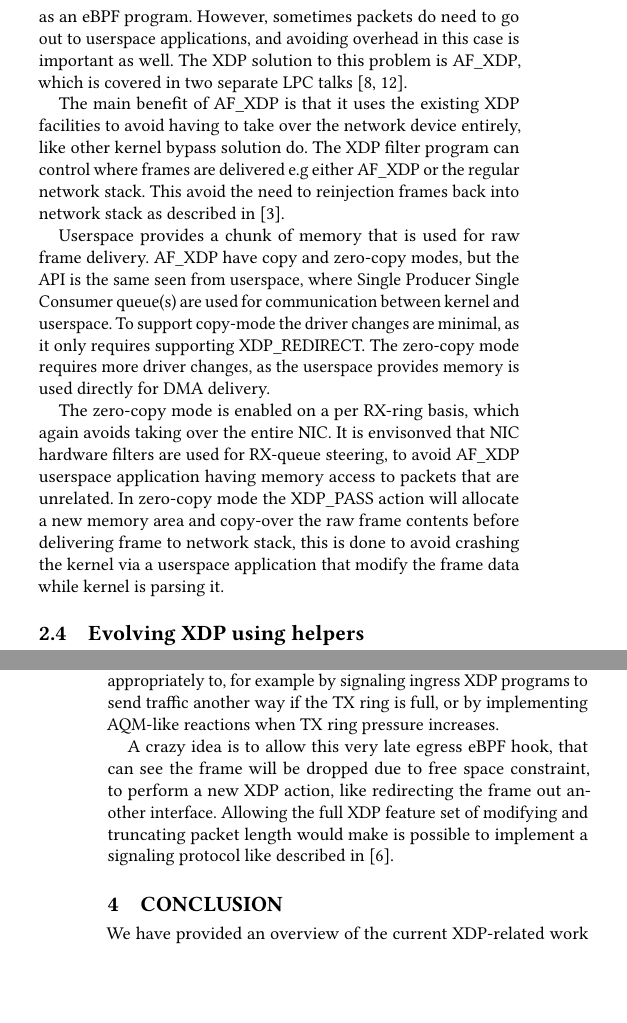
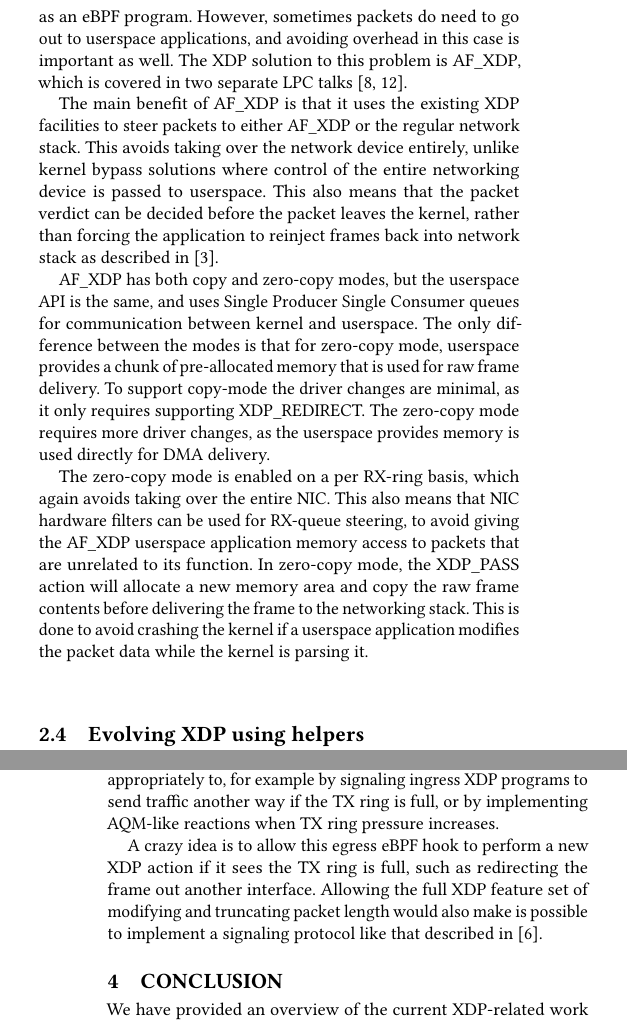
Before and after one commit to xdp-project/xdp-project, a LaTeX paper (conference/LinuxPlumbers2018/lpc18-xdp-future.tex): two parts of the columns of pages 2 and 4 of 4, joined at a grey line, cut so that both start at the same text, the shorter picture padded with empty space. Compiled offline with pdfLaTeX.

Commit message:
A few language fixes in paper
Signed-off-by: Toke Høiland-Jørgensen <toke@toke.dk>

```diff
--- a/conference/LinuxPlumbers2018/lpc18-xdp-future.tex
+++ b/conference/LinuxPlumbers2018/lpc18-xdp-future.tex
@@ -177,28 +177,30 @@ go out to userspace applications, and avoiding overhead in this case is
 important as well. The XDP solution to this problem is AF\_XDP, which is covered
 in two separate LPC talks~\cite{af-xdp,xdp-ovs}.
 
-The main benefit of AF\_XDP is that it uses the existing XDP facilities to avoid
-having to take over the network device entirely, like other kernel bypass
-solution do. The XDP filter program can control where frames are delivered e.g
-either AF\_XDP or the regular network stack.  This avoid the need to reinjection
-frames back into network stack as described in \cite{cloudflare-ddos}.
+The main benefit of AF\_XDP is that it uses the existing XDP facilities to steer
+packets to either AF\_XDP or the regular network stack. This avoids taking over
+the network device entirely, unlike kernel bypass solutions where control of the
+entire networking device is passed to userspace. This also means that the packet
+verdict can be decided before the packet leaves the kernel, rather than forcing
+the application to reinject frames back into network stack as described in
+\cite{cloudflare-ddos}.
 
-Userspace provides a chunk of memory that is used for raw frame delivery.
-AF\_XDP have copy and zero-copy modes, but the API is the same seen from
-userspace, where Single Producer Single Consumer queue(s) are used for
-communication between kernel and userspace. To support copy-mode the driver
-changes are minimal, as it only requires supporting XDP\_REDIRECT.  The
-zero-copy mode requires more driver changes, as the userspace provides memory is
-used directly for DMA delivery.
+AF\_XDP has both copy and zero-copy modes, but the userspace API is the same,
+and uses Single Producer Single Consumer queues for communication between kernel
+and userspace. The only difference between the modes is that for zero-copy mode,
+userspace provides a chunk of pre-allocated memory that is used for raw frame
+delivery. To support copy-mode the driver changes are minimal, as it only
+requires supporting XDP\_REDIRECT. The zero-copy mode requires more driver
+changes, as the userspace provides memory is used directly for DMA delivery.
 
 The zero-copy mode is enabled on a per RX-ring basis, which again avoids taking
-over the entire NIC. It is envisonved that NIC hardware filters are used for
-RX-queue steering, to avoid AF\_XDP userspace application having memory access
-to packets that are unrelated.  In zero-copy mode the XDP\_PASS action will
-allocate a new memory area and copy-over the raw frame contents before
-delivering frame to network stack, this is done to avoid crashing the kernel via
-a userspace application that modify the frame data while kernel is parsing it.
-
+over the entire NIC. This also means that NIC hardware filters can be used for
+RX-queue steering, to avoid giving the AF\_XDP userspace application memory
+access to packets that are unrelated to its function. In zero-copy mode, the
+XDP\_PASS action will allocate a new memory area and copy the raw frame contents
+before delivering the frame to the networking stack. This is done to avoid
+crashing the kernel if a userspace application modifies the packet data while
+the kernel is parsing it.
 
 \subsection{Evolving XDP using helpers}
 \label{sec:evolving-xdp}
@@ -352,11 +354,11 @@ which the eBPF program can react appropriately to, for example by signaling
 ingress XDP programs to send traffic another way if the TX ring is full, or by
 implementing AQM-like reactions when TX ring pressure increases.
 
-A crazy idea is to allow this very late egress eBPF hook, that can see the frame
-will be dropped due to free space constraint, to perform a new XDP action, like
-redirecting the frame out another interface.  Allowing the full XDP feature set
-of modifying and truncating packet length would make is possible to implement a
-signaling protocol like described in \cite{NDP}.
+A crazy idea is to allow this egress eBPF hook to perform a new XDP action if it
+sees the TX ring is full, such as redirecting the frame out another interface.
+Allowing the full XDP feature set of modifying and truncating packet length
+would also make is possible to implement a signaling protocol like that
+described in \cite{NDP}.
 
 \section{Conclusion}
 \label{sec:conclusion}
```
